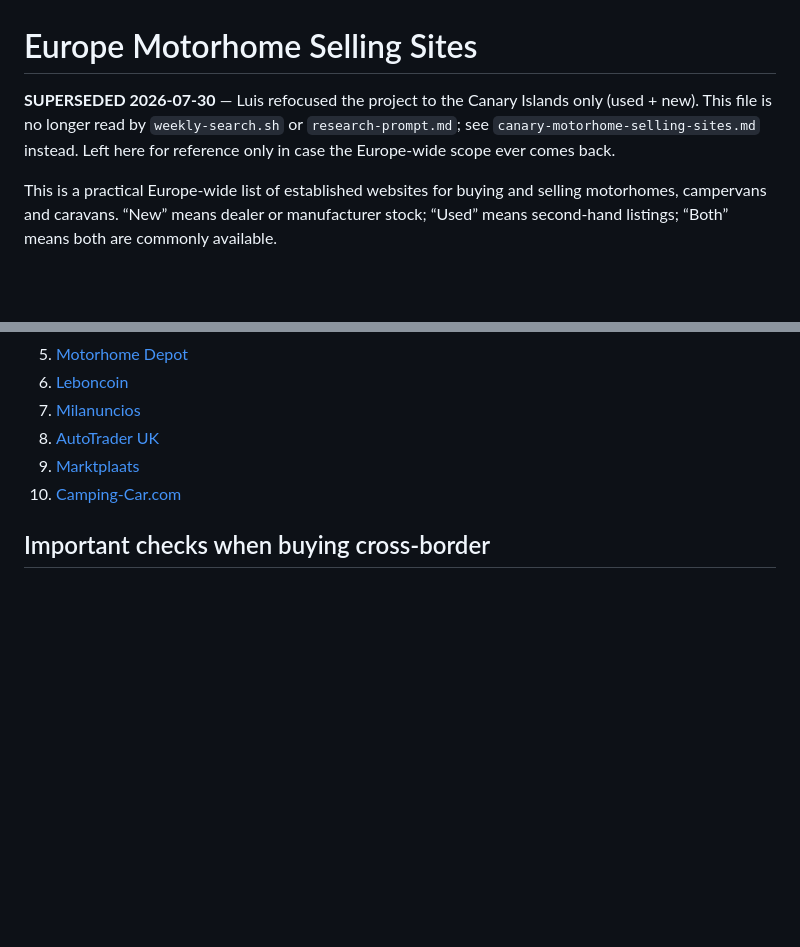
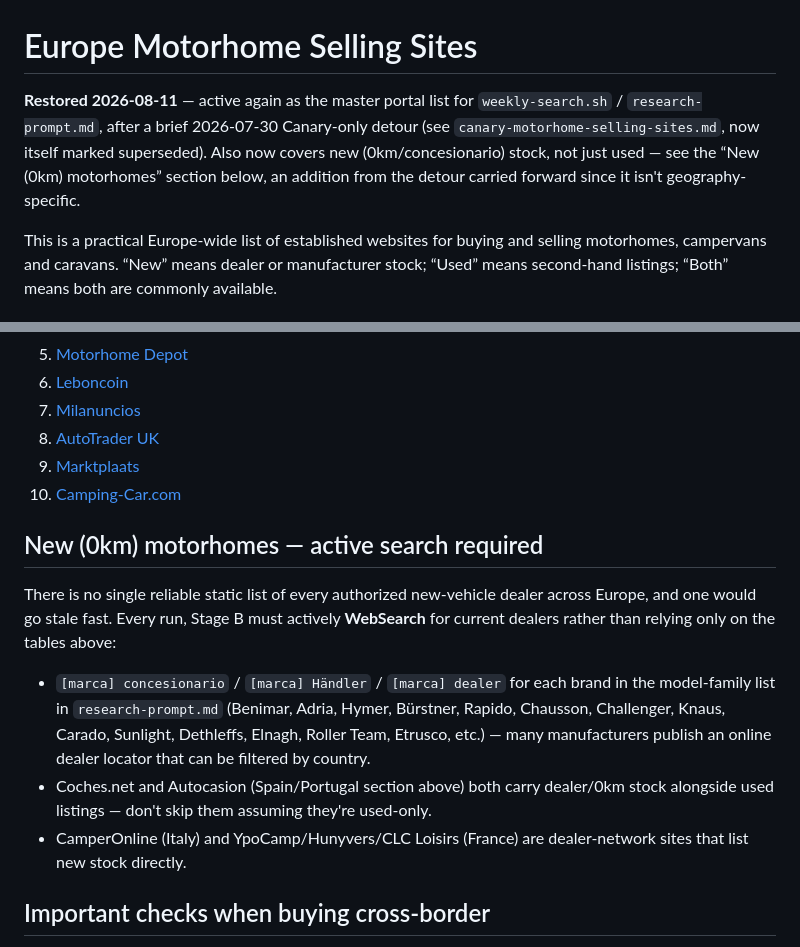
Before and after one commit to CommanderWi11/Camper_Lifestyle, a Markdown page: Resources/europe-motorhome-selling-sites.md, 2 parts joined by grey strips. GitHub-like rendering; blank space fills up the shorter version.

Commit message:
docs: restore europe-motorhome-selling-sites.md as active portal list

```diff
--- a/Resources/europe-motorhome-selling-sites.md
+++ b/Resources/europe-motorhome-selling-sites.md
@@ -1,9 +1,11 @@
 # Europe Motorhome Selling Sites
 
-**SUPERSEDED 2026-07-30** — Luis refocused the project to the Canary Islands
-only (used + new). This file is no longer read by `weekly-search.sh` or
-`research-prompt.md`; see `canary-motorhome-selling-sites.md` instead. Left
-here for reference only in case the Europe-wide scope ever comes back.
+**Restored 2026-08-11** — active again as the master portal list for
+`weekly-search.sh` / `research-prompt.md`, after a brief 2026-07-30 Canary-only
+detour (see `canary-motorhome-selling-sites.md`, now itself marked
+superseded). Also now covers new (0km/concesionario) stock, not just used —
+see the “New (0km) motorhomes” section below, an addition from the detour
+carried forward since it isn't geography-specific.
 
 This is a practical Europe-wide list of established websites for buying and selling motorhomes, campervans and caravans. “New” means dealer or manufacturer stock; “Used” means second-hand listings; “Both” means both are commonly available.
 
@@ -131,6 +133,23 @@ For the widest selection, start with:
 9. [Marktplaats](https://www.marktplaats.nl/l/caravans-en-kamperen/campers/)
 10. [Camping-Car.com](https://www.camping-car.com/occasion/annonces/)
 
+## New (0km) motorhomes — active search required
+
+There is no single reliable static list of every authorized new-vehicle dealer
+across Europe, and one would go stale fast. Every run, Stage B must actively
+**WebSearch** for current dealers rather than relying only on the tables above:
+
+- `[marca] concesionario` / `[marca] Händler` / `[marca] dealer` for each brand
+  in the model-family list in `research-prompt.md` (Benimar, Adria, Hymer,
+  Bürstner, Rapido, Chausson, Challenger, Knaus, Carado, Sunlight, Dethleffs,
+  Elnagh, Roller Team, Etrusco, etc.) — many manufacturers publish an online
+  dealer locator that can be filtered by country.
+- Coches.net and Autocasion (Spain/Portugal section above) both carry
+  dealer/0km stock alongside used listings — don't skip them assuming they're
+  used-only.
+- CamperOnline (Italy) and YpoCamp/Hunyvers/CLC Loisirs (France) are
+  dealer-network sites that list new stock directly.
+
 ## Important checks when buying cross-border
 
 - Confirm whether the advertised price includes VAT and whether VAT is reclaimable.
```
Also changed, not shown: Resources/canary-motorhome-selling-sites.md (+5 -0 lines).
